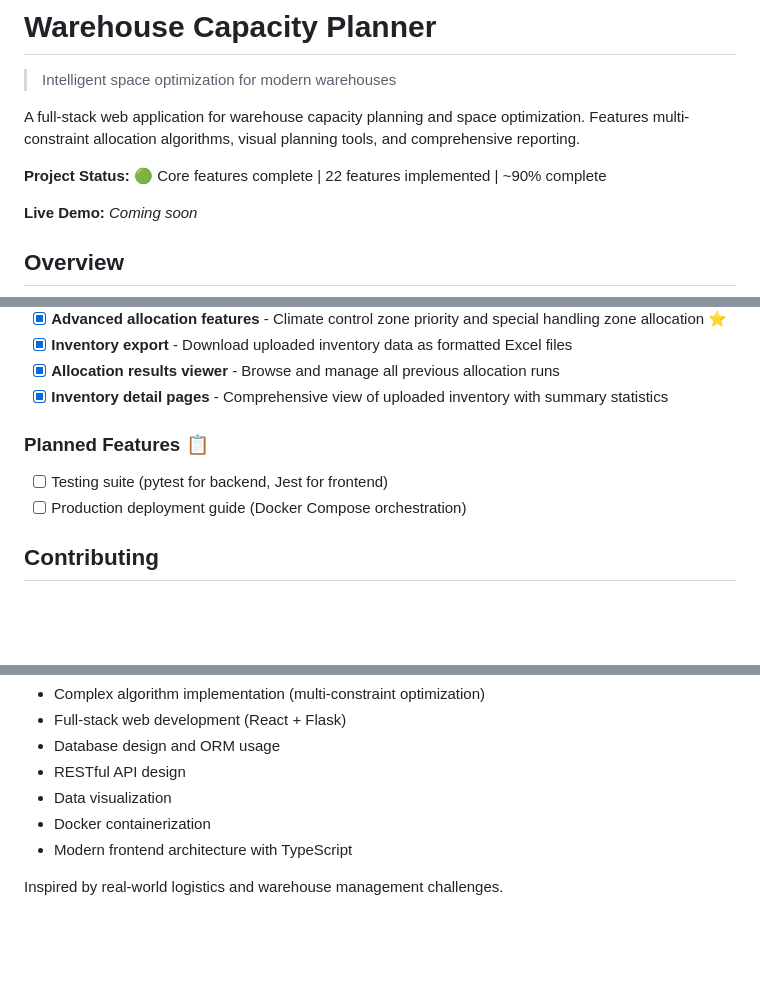
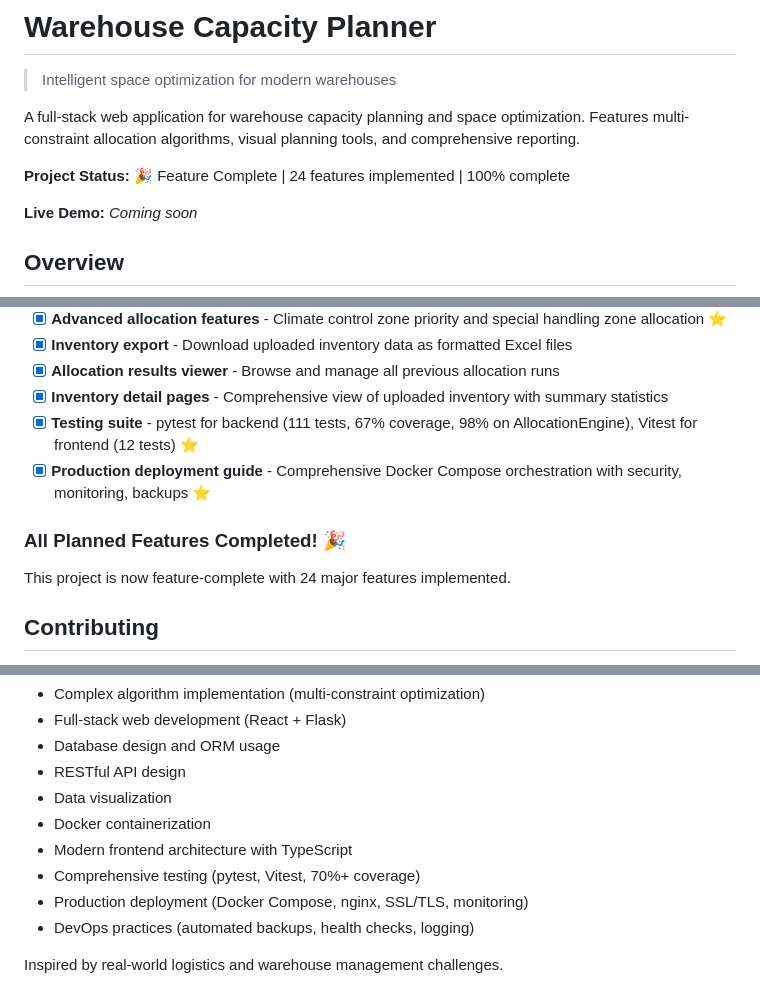
Before and after one commit to bryanstanleyyy/warehouse-capacity-planner, a Markdown page: README.md, 3 parts joined by grey strips. GitHub-like rendering; blank space fills up the shorter version.

```diff
--- a/README.md
+++ b/README.md
@@ -4,7 +4,7 @@
 
 A full-stack web application for warehouse capacity planning and space optimization. Features multi-constraint allocation algorithms, visual planning tools, and comprehensive reporting.
 
-**Project Status:** 🟢 Core features complete | 22 features implemented | ~90% complete
+**Project Status:** 🎉 Feature Complete | 24 features implemented | 100% complete
 
 **Live Demo:** *Coming soon*
 
@@ -226,10 +348,12 @@ Key endpoints:
 - [x] **Inventory export** - Download uploaded inventory data as formatted Excel files
 - [x] **Allocation results viewer** - Browse and manage all previous allocation runs
 - [x] **Inventory detail pages** - Comprehensive view of uploaded inventory with summary statistics
+- [x] **Testing suite** - pytest for backend (111 tests, 67% coverage, 98% on AllocationEngine), Vitest for frontend (12 tests) ⭐
+- [x] **Production deployment guide** - Comprehensive Docker Compose orchestration with security, monitoring, backups ⭐
 
-### Planned Features 📋
-- [ ] Testing suite (pytest for backend, Jest for frontend)
-- [ ] Production deployment guide (Docker Compose orchestration)
+### All Planned Features Completed! 🎉
+
+This project is now feature-complete with 24 major features implemented.
 
 ## Contributing
 
@@ -253,5 +377,8 @@ This project demonstrates full-stack development skills including:
 - Data visualization
 - Docker containerization
 - Modern frontend architecture with TypeScript
+- Comprehensive testing (pytest, Vitest, 70%+ coverage)
+- Production deployment (Docker Compose, nginx, SSL/TLS, monitoring)
+- DevOps practices (automated backups, health checks, logging)
 
 Inspired by real-world logistics and warehouse management challenges.
```
Also changed, not shown: other parts of README.md (+122 -0 lines).
